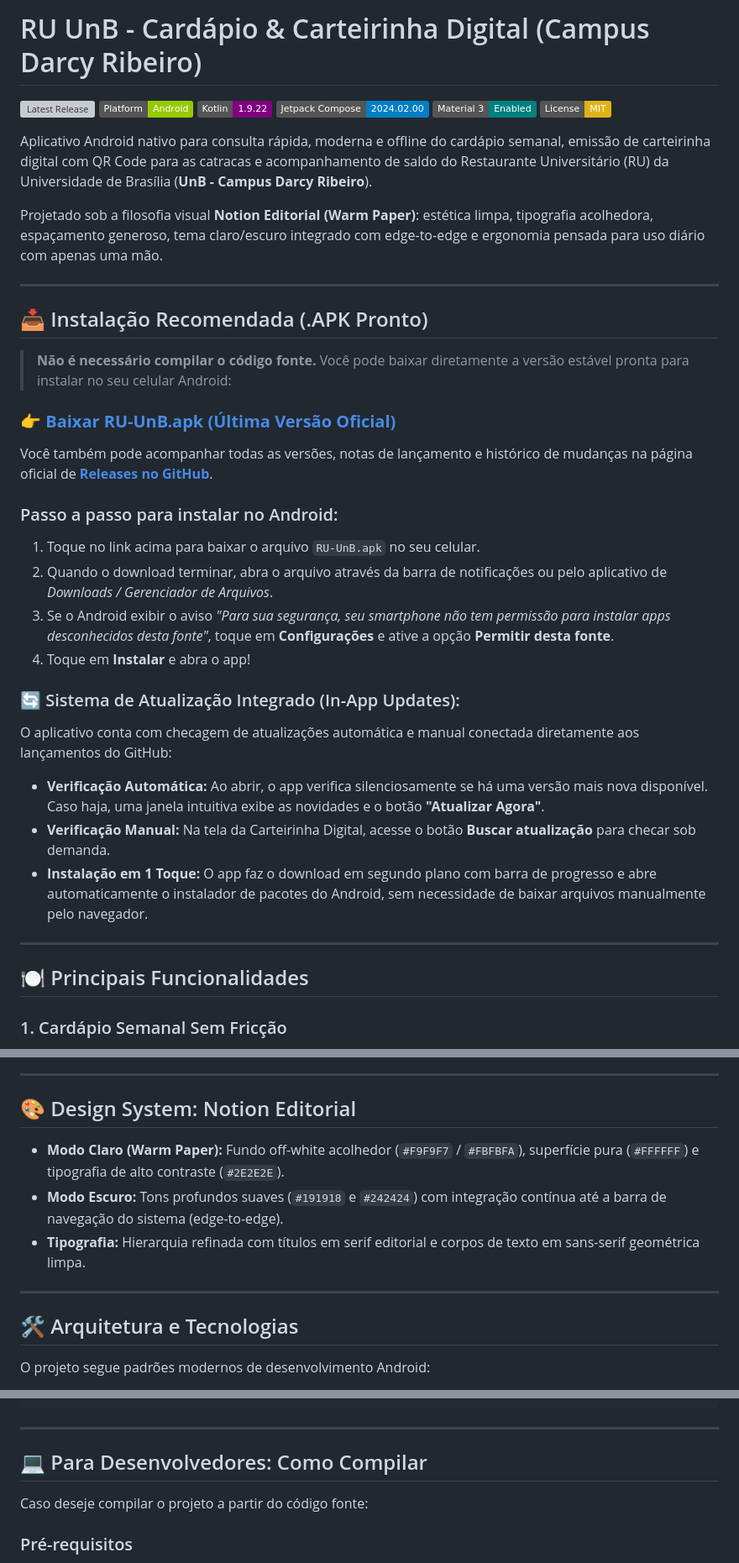
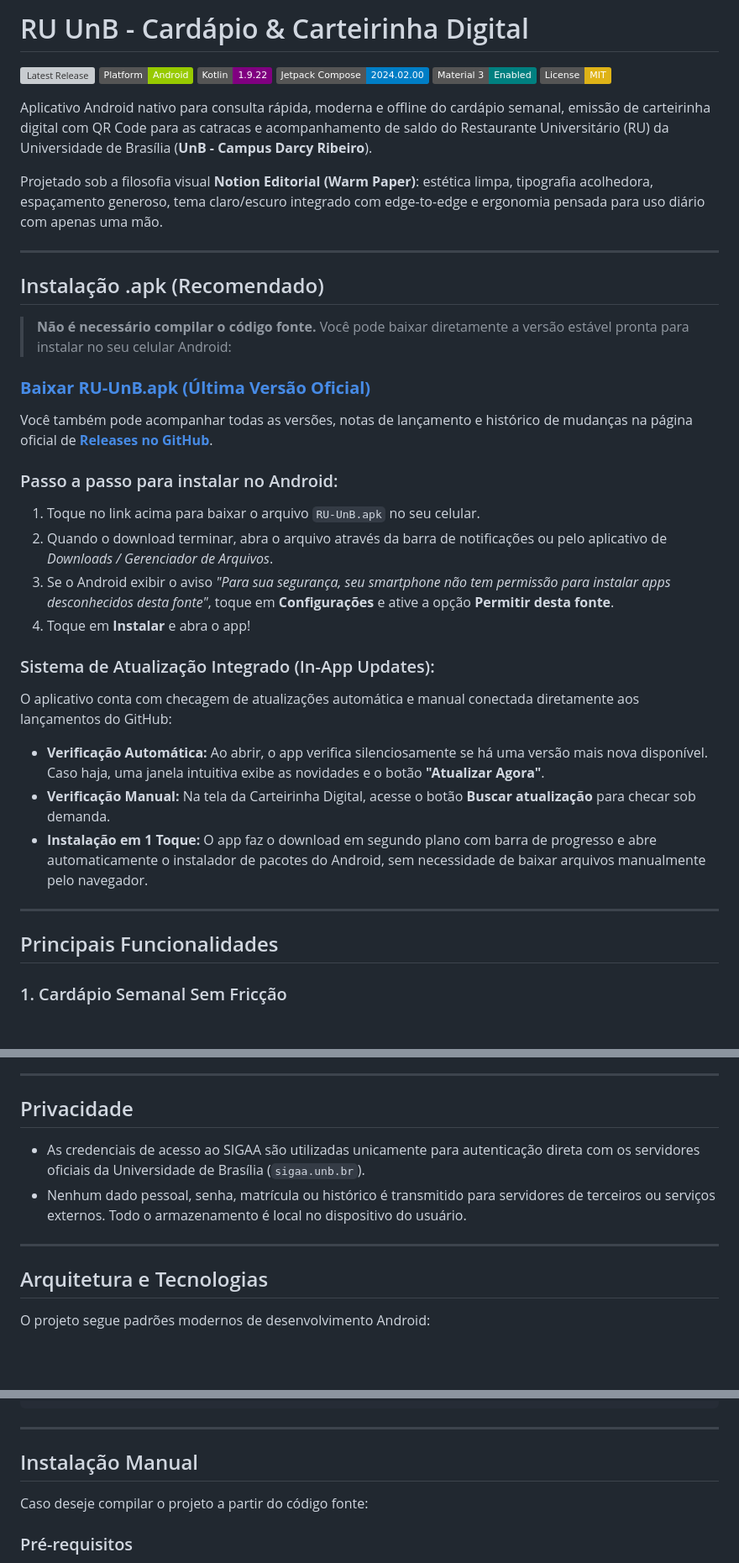
Before and after one commit to Cl0udShifter/ru-unb-cardapio, a Markdown page: README.md, 3 parts joined by grey strips. Shown at 84% size. Rendered like a GitHub page; badges without logos; blank space fills up the shorter version; grey boxes are pictures that could not be loaded.

```diff
--- a/README.md
+++ b/README.md
@@ -1,4 +1,4 @@
-# RU UnB - Cardápio & Carteirinha Digital (Campus Darcy Ribeiro)
+# RU UnB - Cardápio & Carteirinha Digital
 
 [![Latest Release](https://img.shields.io/github/v/release/Cl0udShifter/ru-unb-cardapio?label=Download%20APK&color=success)](https://github.com/Cl0udShifter/ru-unb-cardapio/releases/latest)
 [![Platform](https://img.shields.io/badge/Platform-Android-green.svg)](https://www.android.com/)
@@ -13,11 +13,11 @@ Projetado sob a filosofia visual **Notion Editorial (Warm Paper)**: estética li
 
 ---
 
-## 📥 Instalação Recomendada (.APK Pronto)
+## Instalação .apk (Recomendado)
 
 > **Não é necessário compilar o código fonte.** Você pode baixar diretamente a versão estável pronta para instalar no seu celular Android:
 
-### 👉 **[Baixar RU-UnB.apk (Última Versão Oficial)](https://github.com/Cl0udShifter/ru-unb-cardapio/releases/latest/download/RU-UnB.apk)**
+### **[Baixar RU-UnB.apk (Última Versão Oficial)](https://github.com/Cl0udShifter/ru-unb-cardapio/releases/latest/download/RU-UnB.apk)**
 
 Você também pode acompanhar todas as versões, notas de lançamento e histórico de mudanças na página oficial de **[Releases no GitHub](https://github.com/Cl0udShifter/ru-unb-cardapio/releases)**.
 
@@ -27,7 +27,7 @@ Você também pode acompanhar todas as versões, notas de lançamento e históri
 3. Se o Android exibir o aviso *"Para sua segurança, seu smartphone não tem permissão para instalar apps desconhecidos desta fonte"*, toque em **Configurações** e ative a opção **Permitir desta fonte**.
 4. Toque em **Instalar** e abra o app!
 
-### 🔄 Sistema de Atualização Integrado (In-App Updates):
+###  Sistema de Atualização Integrado (In-App Updates):
 O aplicativo conta com checagem de atualizações automática e manual conectada diretamente aos lançamentos do GitHub:
 - **Verificação Automática:** Ao abrir, o app verifica silenciosamente se há uma versão mais nova disponível. Caso haja, uma janela intuitiva exibe as novidades e o botão **"Atualizar Agora"**.
 - **Verificação Manual:** Na tela da Carteirinha Digital, acesse o botão **Buscar atualização** para checar sob demanda.
@@ -35,7 +35,7 @@ O aplicativo conta com checagem de atualizações automática e manual conectada
 
 ---
 
-## 🍽️ Principais Funcionalidades
+## Principais Funcionalidades
 
 ### 1. Cardápio Semanal Sem Fricção
 - **Zero PDFs:** Elimina a necessidade de abrir PDFs semanais e dar zoom para ler os pratos.
@@ -80,15 +80,14 @@ O aplicativo conta com checagem de atualizações automática e manual conectada
 
 ---
 
-## 🎨 Design System: Notion Editorial
+## Privacidade
 
-- **Modo Claro (Warm Paper):** Fundo off-white acolhedor (`#F9F9F7` / `#FBFBFA`), superfície pura (`#FFFFFF`) e tipografia de alto contraste (`#2E2E2E`).
-- **Modo Escuro:** Tons profundos suaves (`#191918` e `#242424`) com integração contínua até a barra de navegação do sistema (edge-to-edge).
-- **Tipografia:** Hierarquia refinada com títulos em serif editorial e corpos de texto em sans-serif geométrica limpa.
+- As credenciais de acesso ao SIGAA são utilizadas unicamente para autenticação direta com os servidores oficiais da Universidade de Brasília (`sigaa.unb.br`).
+- Nenhum dado pessoal, senha, matrícula ou histórico é transmitido para servidores de terceiros ou serviços externos. Todo o armazenamento é local no dispositivo do usuário.
 
 ---
 
-## 🛠️ Arquitetura e Tecnologias
+## Arquitetura e Tecnologias
 
 O projeto segue padrões modernos de desenvolvimento Android:
 
@@ -137,7 +136,7 @@ app/src/main/java/br/unb/ru/
 
 ---
 
-## 💻 Para Desenvolvedores: Como Compilar
+## Instalação Manual
 
 Caso deseje compilar o projeto a partir do código fonte:
 
```
Also changed, not shown: other parts of README.md (+0 -5 lines).
